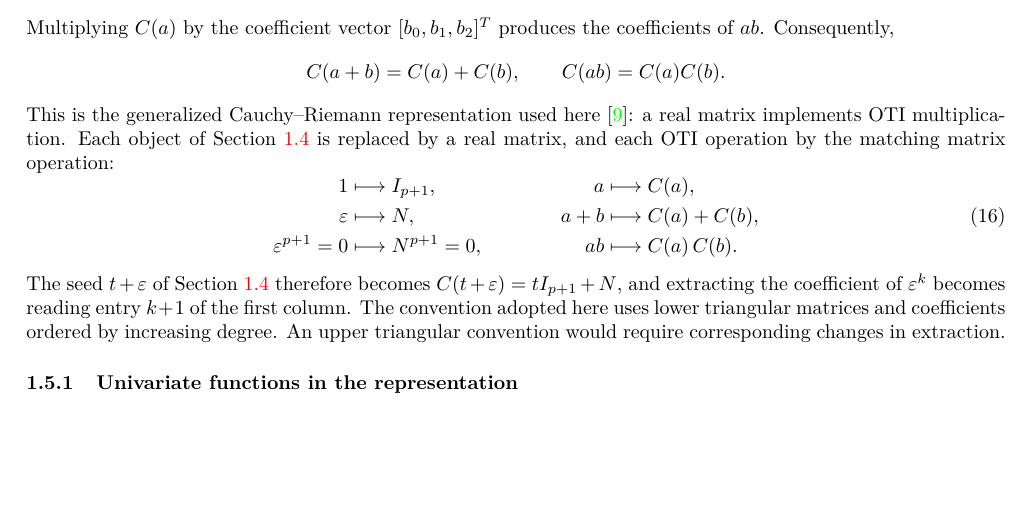
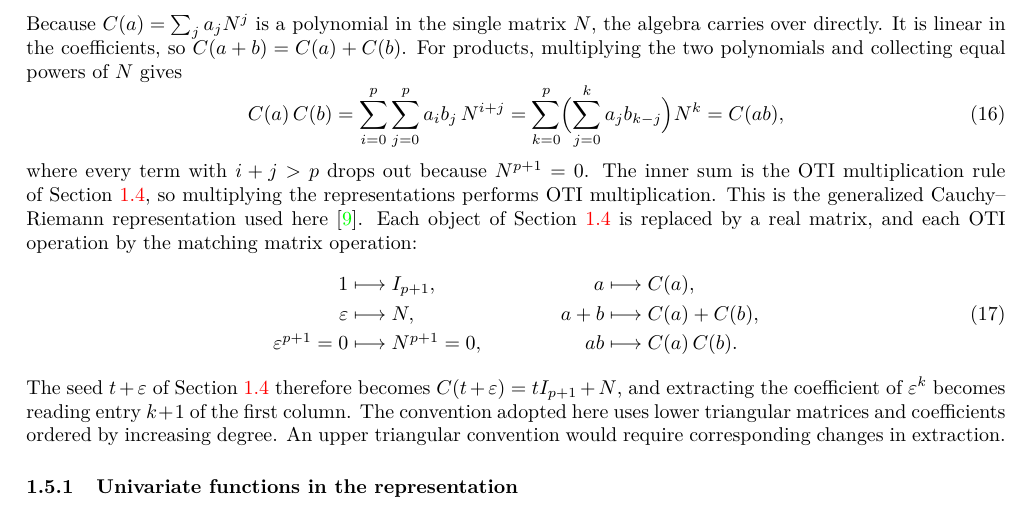
Before and after one commit to Samm-Py/Julia_AD, a LaTeX document (docs/oti_sensitivities.tex): part of page 8 of 15, cut at the place of the change, the shorter picture padded with empty space. Compiled offline with pdfLaTeX.

Commit message:
Derive the homomorphism instead of asserting it
The passage stated that C(a) times b's coefficient vector gives the
coefficients of ab, then wrote "Consequently" before two identities, only one
of which follows from it: additivity comes from linearity, not from the
matrix-vector statement. It also described b by a coefficient vector while
describing a by a matrix.

Both identities now follow from C(a) being a polynomial in N. Additivity is
linearity in the coefficients; the product is the two polynomials multiplied
and collected by powers of N, with terms above order p dropping out by
nilpotency. The inner sum is visibly the multiplication rule of Section 1.4,
which is the point the passage was trying to make.

Co-Authored-By: Claude Opus 5 <noreply@anthropic.com>
Claude-Session: https://claude.ai/code/session_015zbV9dYFM8CkdKRPqw5YDD

```diff
--- a/docs/oti_sensitivities.tex
+++ b/docs/oti_sensitivities.tex
@@ -400,14 +400,20 @@ $C(a)=\sum_{j=0}^p a_jN^j$. At order two,
  N=\begin{bmatrix}0&0&0\\1&0&0\\0&1&0\end{bmatrix},\qquad
  C(a)=\begin{bmatrix}a_0&0&0\\a_1&a_0&0\\a_2&a_1&a_0\end{bmatrix}.
 \]
-Multiplying $C(a)$ by the coefficient vector $[b_0,b_1,b_2]^T$ produces the
-coefficients of $ab$. Consequently,
-\[
- C(a+b)=C(a)+C(b),\qquad C(ab)=C(a)C(b).
-\]
+Because $C(a)=\sum_j a_jN^j$ is a polynomial in the single matrix $N$, the
+algebra carries over directly. It is linear in the coefficients, so
+$C(a+b)=C(a)+C(b)$. For products, multiplying the two polynomials and
+collecting equal powers of $N$ gives
+\begin{equation}
+\label{eq:cr-product}
+ C(a)\,C(b)=\sum_{i=0}^{p}\sum_{j=0}^{p}a_ib_j\,N^{i+j}
+ =\sum_{k=0}^{p}\Bigl(\sum_{j=0}^{k}a_jb_{k-j}\Bigr)N^{k}=C(ab),
+\end{equation}
+where every term with $i+j>p$ drops out because $N^{p+1}=0$. The inner sum is
+the OTI multiplication rule of Section~\ref{sec:oti}, so multiplying the
+representations performs OTI multiplication.
 This is the generalized Cauchy--Riemann representation used
-here~\cite{aristizabal2020}: a real matrix
-implements OTI multiplication. Each object of Section~\ref{sec:oti} is replaced
+here~\cite{aristizabal2020}. Each object of Section~\ref{sec:oti} is replaced
 by a real matrix, and each OTI operation by the matching matrix operation:
 \begin{equation}
 \label{eq:cr-dictionary}
```
Also changed, not shown: docs/oti_sensitivities.pdf.
